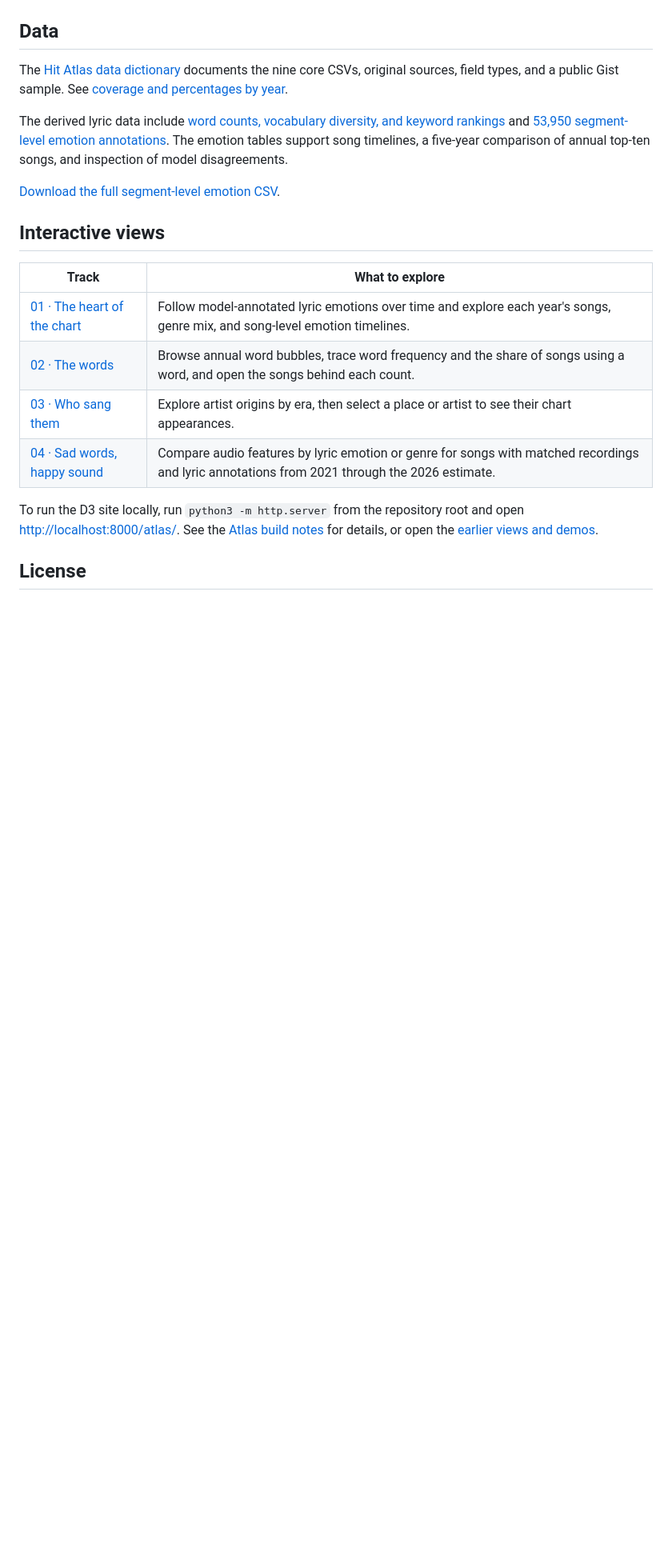
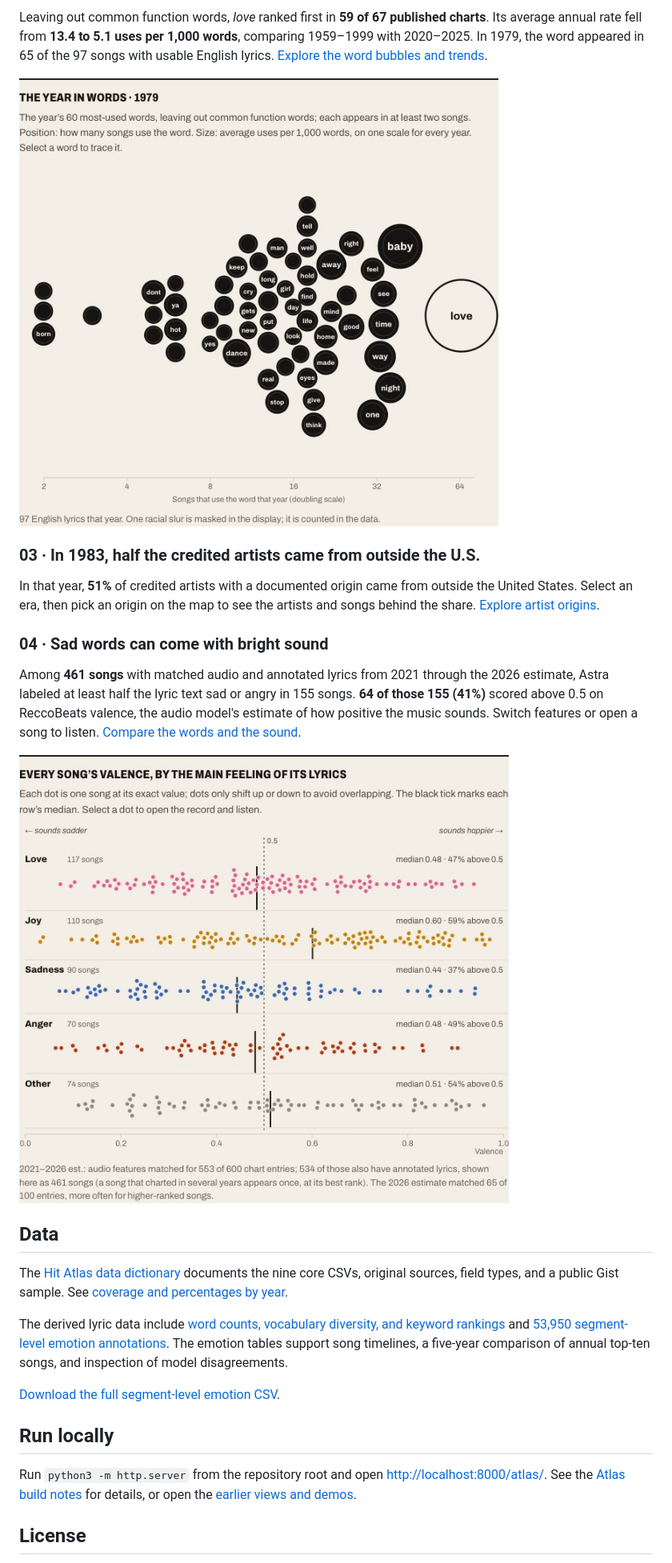
Before and after one commit to skyexry/hit-atlas, a Markdown page: README.md, the part around one of its changes. Shown at 80% size. Rendered like a GitHub page; pictures changed too: assets/hit-atlas-sound.jpg (added), assets/hit-atlas-words-1979.jpg (added); blank space fills up the shorter version.

Commit message:
Tell the Hit Atlas story through four findings

```diff
--- a/README.md
+++ b/README.md
@@ -8,3 +21,16 @@ Hit Atlas is an interactive D3.js story about how the lyrics, genres, credited a
+Leaving out common function words, *love* ranked first in **59 of 67 published charts**. Its average annual rate fell from **13.4 to 5.1 uses per 1,000 words**, comparing 1959–1999 with 2020–2025. In 1979, the word appeared in 65 of the 97 songs with usable English lyrics. [Explore the word bubbles and trends](https://skyexry.github.io/hit-atlas/atlas/#words).
+
+[![In the 1979 word chart, “love” is the large bubble farthest to the right, at 65 songs](assets/hit-atlas-words-1979.jpg)](https://skyexry.github.io/hit-atlas/atlas/#words)
+
+### 03 · In 1983, half the credited artists came from outside the U.S.
+
+In that year, **51%** of credited artists with a documented origin came from outside the United States. Select an era, then pick an origin on the map to see the artists and songs behind the share. [Explore artist origins](https://skyexry.github.io/hit-atlas/atlas/#origins).
+
+### 04 · Sad words can come with bright sound
+
+Among **461 songs** with matched audio and annotated lyrics from 2021 through the 2026 estimate, Astra labeled at least half the lyric text sad or angry in 155 songs. **64 of those 155 (41%)** scored above 0.5 on ReccoBeats valence, the audio model's estimate of how positive the music sounds. Switch features or open a song to listen. [Compare the words and the sound](https://skyexry.github.io/hit-atlas/atlas/#sound).
+
+[![Hit Atlas beeswarm showing each song's audio valence by its main lyric emotion](assets/hit-atlas-sound.jpg)](https://skyexry.github.io/hit-atlas/atlas/#sound)
 
 ## Data
 
@@ -14,16 +40,9 @@ The derived lyric data include [word counts, vocabulary diversity, and keyword r
 
 [Download the full segment-level emotion CSV](https://raw.githubusercontent.com/skyexry/hit-atlas/main/billboard-year-end/data/emotion/segment_emotions.csv).
 
-## Interactive views
+## Run locally
 
-| Track | What to explore |
-| --- | --- |
-| [01 · The heart of the chart](https://skyexry.github.io/hit-atlas/atlas/#heart) | Follow model-annotated lyric emotions over time and explore each year's songs, genre mix, and song-level emotion timelines. |
-| [02 · The words](https://skyexry.github.io/hit-atlas/atlas/#words) | Browse annual word bubbles, trace word frequency and the share of songs using a word, and open the songs behind each count. |
-| [03 · Who sang them](https://skyexry.github.io/hit-atlas/atlas/#origins) | Explore artist origins by era, then select a place or artist to see their chart appearances. |
-| [04 · Sad words, happy sound](https://skyexry.github.io/hit-atlas/atlas/#sound) | Compare audio features by lyric emotion or genre for songs with matched recordings and lyric annotations from 2021 through the 2026 estimate. |
-
-To run the D3 site locally, run `python3 -m http.server` from the repository root and open <http://localhost:8000/atlas/>. See the [Atlas build notes](atlas/README.md) for details, or open the [earlier views and demos](https://skyexry.github.io/hit-atlas/).
+Run `python3 -m http.server` from the repository root and open <http://localhost:8000/atlas/>. See the [Atlas build notes](atlas/README.md) for details, or open the [earlier views and demos](https://skyexry.github.io/hit-atlas/).
 
 ## License
 
```
Also changed, not shown: other parts of README.md (+16 -3 lines).
